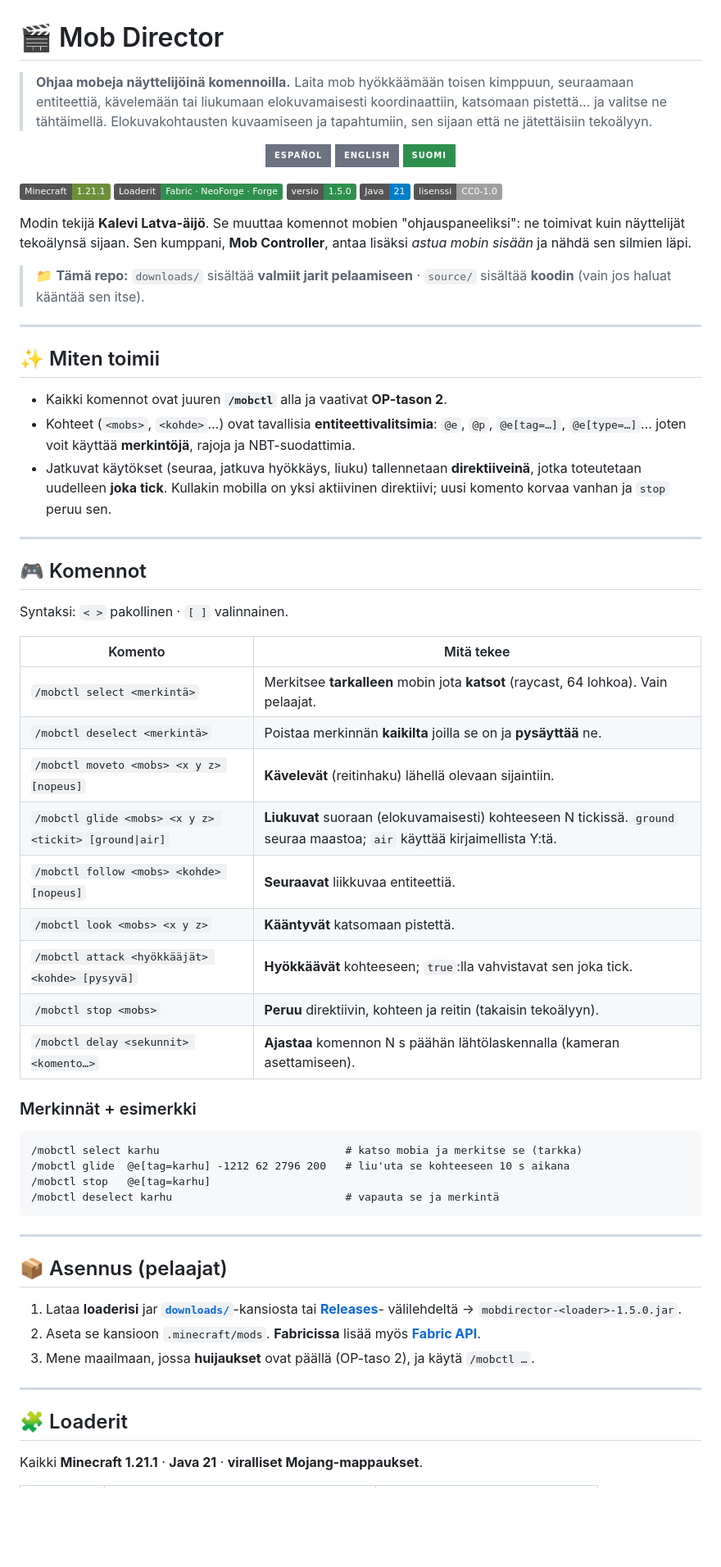
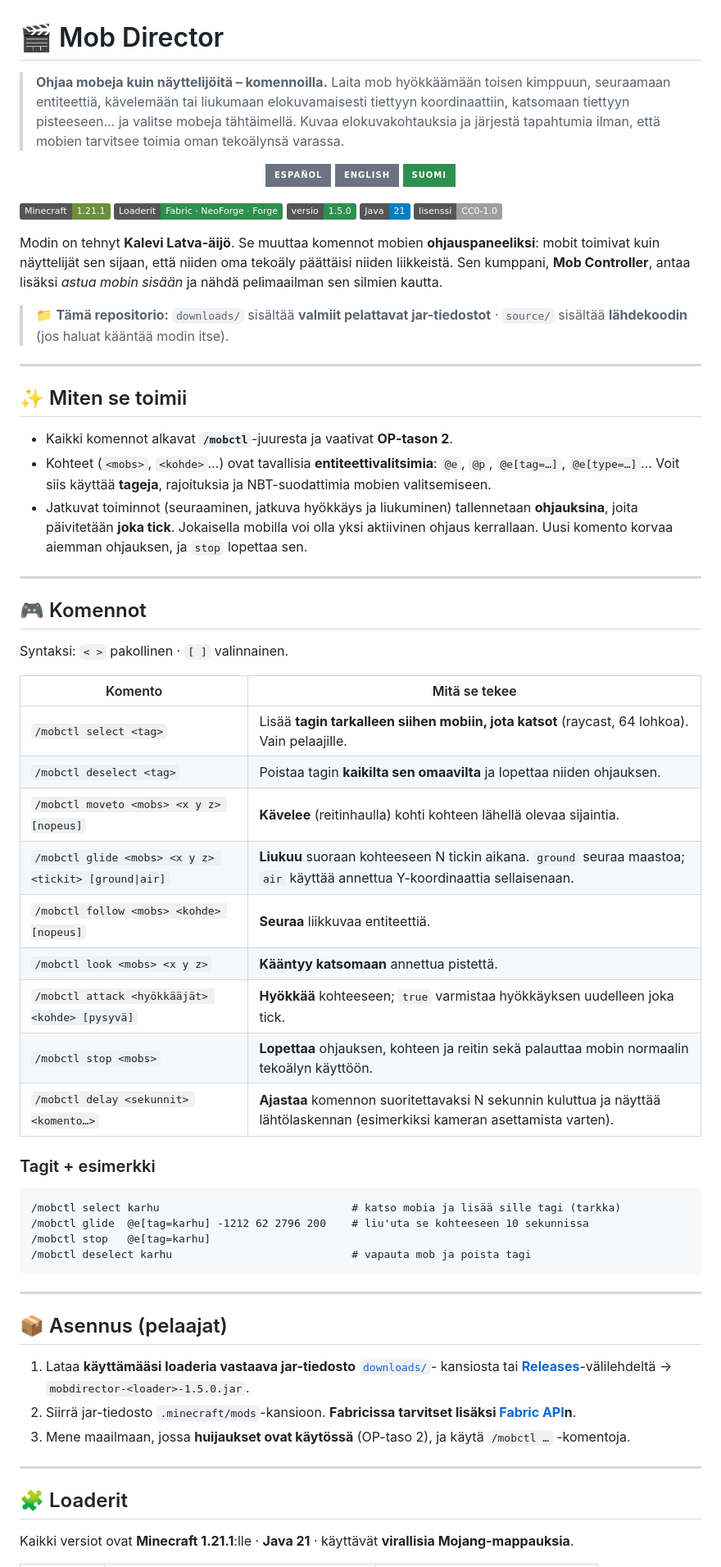
Before and after one commit to Kalevus1/Mob-Director-1_21_1-MinecraftMOD, a Markdown page: README.fi.md, the part around one of its changes. Shown at 82% size. Rendered like a GitHub page; badges without logos; blank space fills up the shorter version.

````diff
--- a/README.fi.md
+++ b/README.fi.md
@@ -1,9 +1,10 @@
 # 🎬 Mob Director
 
-> **Ohjaa mobeja näyttelijöinä komennoilla.**
+> **Ohjaa mobeja kuin näyttelijöitä – komennoilla.**
 > Laita mob hyökkäämään toisen kimppuun, seuraamaan entiteettiä, kävelemään tai liukumaan
-> elokuvamaisesti koordinaattiin, katsomaan pistettä… ja valitse ne tähtäimellä.
-> Elokuvakohtausten kuvaamiseen ja tapahtumiin, sen sijaan että ne jätettäisiin tekoälyyn.
+> elokuvamaisesti tiettyyn koordinaattiin, katsomaan tiettyyn pisteeseen… ja valitse mobeja
+> tähtäimellä. Kuvaa elokuvakohtauksia ja järjestä tapahtumia ilman, että mobien tarvitsee
+> toimia oman tekoälynsä varassa.
 
 <p align="center">
   <a href="README.md"><img alt="Español" src="https://img.shields.io/badge/Español-6b7280?style=for-the-badge"></a>
@@ -17,23 +18,25 @@
 ![Java](https://img.shields.io/badge/Java-21-informational)
 ![Lisenssi](https://img.shields.io/badge/lisenssi-CC0--1.0-lightgrey)
 
-Modin tekijä **Kalevi Latva-äijö**. Se muuttaa komennot mobien "ohjauspaneeliksi": ne toimivat
-kuin näyttelijät tekoälynsä sijaan. Sen kumppani, **Mob Controller**, antaa lisäksi *astua mobin
-sisään* ja nähdä sen silmien läpi.
+Modin on tehnyt **Kalevi Latva-äijö**. Se muuttaa komennot mobien **ohjauspaneeliksi**:
+mobit toimivat kuin näyttelijät sen sijaan, että niiden oma tekoäly päättäisi niiden liikkeistä.
+Sen kumppani, **Mob Controller**, antaa lisäksi *astua mobin sisään* ja nähdä pelimaailman
+sen silmien kautta.
 
-> 📁 **Tämä repo:** `downloads/` sisältää **valmiit jarit pelaamiseen** · `source/` sisältää
-> **koodin** (vain jos haluat kääntää sen itse).
+> 📁 **Tämä repositorio:** `downloads/` sisältää **valmiit pelattavat jar-tiedostot** · `source/`
+> sisältää **lähdekoodin** (jos haluat kääntää modin itse).
 
 ---
 
-## ✨ Miten toimii
+## ✨ Miten se toimii
 
-- Kaikki komennot ovat juuren **`/mobctl`** alla ja vaativat **OP-tason 2**.
-- Kohteet (`<mobs>`, `<kohde>`…) ovat tavallisia **entiteettivalitsimia**: `@e`, `@p`,
-  `@e[tag=…]`, `@e[type=…]`… joten voit käyttää **merkintöjä**, rajoja ja NBT-suodattimia.
-- Jatkuvat käytökset (seuraa, jatkuva hyökkäys, liuku) tallennetaan **direktiiveinä**, jotka
-  toteutetaan uudelleen **joka tick**. Kullakin mobilla on yksi aktiivinen direktiivi; uusi
-  komento korvaa vanhan ja `stop` peruu sen.
+* Kaikki komennot alkavat **`/mobctl`**-juuresta ja vaativat **OP-tason 2**.
+* Kohteet (`<mobs>`, `<kohde>`…) ovat tavallisia **entiteettivalitsimia**: `@e`, `@p`,
+  `@e[tag=…]`, `@e[type=…]`… Voit siis käyttää **tageja**, rajoituksia ja NBT-suodattimia
+  mobien valitsemiseen.
+* Jatkuvat toiminnot (seuraaminen, jatkuva hyökkäys ja liukuminen) tallennetaan
+  **ohjauksina**, joita päivitetään **joka tick**. Jokaisella mobilla voi olla yksi aktiivinen
+  ohjaus kerrallaan. Uusi komento korvaa aiemman ohjauksen, ja `stop` lopettaa sen.
 
 ---
 
@@ -41,35 +44,37 @@ sisään* ja nähdä sen silmien läpi.
 
 Syntaksi: `< >` pakollinen · `[ ]` valinnainen.
 
-| Komento | Mitä tekee |
-|---|---|
-| `/mobctl select <merkintä>` | Merkitsee **tarkalleen** mobin jota **katsot** (raycast, 64 lohkoa). Vain pelaajat. |
-| `/mobctl deselect <merkintä>` | Poistaa merkinnän **kaikilta** joilla se on ja **pysäyttää** ne. |
-| `/mobctl moveto <mobs> <x y z> [nopeus]` | **Kävelevät** (reitinhaku) lähellä olevaan sijaintiin. |
-| `/mobctl glide <mobs> <x y z> <tickit> [ground\|air]` | **Liukuvat** suoraan (elokuvamaisesti) kohteeseen N tickissä. `ground` seuraa maastoa; `air` käyttää kirjaimellista Y:tä. |
-| `/mobctl follow <mobs> <kohde> [nopeus]` | **Seuraavat** liikkuvaa entiteettiä. |
-| `/mobctl look <mobs> <x y z>` | **Kääntyvät** katsomaan pistettä. |
-| `/mobctl attack <hyökkääjät> <kohde> [pysyvä]` | **Hyökkäävät** kohteeseen; `true`:lla vahvistavat sen joka tick. |
-| `/mobctl stop <mobs>` | **Peruu** direktiivin, kohteen ja reitin (takaisin tekoälyyn). |
-| `/mobctl delay <sekunnit> <komento…>` | **Ajastaa** komennon N s päähän lähtölaskennalla (kameran asettamiseen). |
+| Komento                                               | Mitä se tekee                                                                                                                |
+| ----------------------------------------------------- | ---------------------------------------------------------------------------------------------------------------------------- |
+| `/mobctl select <tag>`                                | Lisää **tagin tarkalleen siihen mobiin, jota katsot** (raycast, 64 lohkoa). Vain pelaajille.                                 |
+| `/mobctl deselect <tag>`                              | Poistaa tagin **kaikilta sen omaavilta** ja lopettaa niiden ohjauksen.                                                       |
+| `/mobctl moveto <mobs> <x y z> [nopeus]`              | **Kävelee** (reitinhaulla) kohti kohteen lähellä olevaa sijaintia.                                                           |
+| `/mobctl glide <mobs> <x y z> <tickit> [ground\|air]` | **Liukuu** suoraan kohteeseen N tickin aikana. `ground` seuraa maastoa; `air` käyttää annettua Y-koordinaattia sellaisenaan. |
+| `/mobctl follow <mobs> <kohde> [nopeus]`              | **Seuraa** liikkuvaa entiteettiä.                                                                                            |
+| `/mobctl look <mobs> <x y z>`                         | **Kääntyy katsomaan** annettua pistettä.                                                                                     |
+| `/mobctl attack <hyökkääjät> <kohde> [pysyvä]`        | **Hyökkää** kohteeseen; `true` varmistaa hyökkäyksen uudelleen joka tick.                                                    |
+| `/mobctl stop <mobs>`                                 | **Lopettaa** ohjauksen, kohteen ja reitin sekä palauttaa mobin normaalin tekoälyn käyttöön.                                  |
+| `/mobctl delay <sekunnit> <komento…>`                 | **Ajastaa** komennon suoritettavaksi N sekunnin kuluttua ja näyttää lähtölaskennan (esimerkiksi kameran asettamista varten). |
 
-### Merkinnät + esimerkki
+### Tagit + esimerkki
 
-```
-/mobctl select karhu                             # katso mobia ja merkitse se (tarkka)
-/mobctl glide  @e[tag=karhu] -1212 62 2796 200   # liu'uta se kohteeseen 10 s aikana
+```text
+/mobctl select karhu                              # katso mobia ja lisää sille tagi (tarkka)
+/mobctl glide  @e[tag=karhu] -1212 62 2796 200    # liu'uta se kohteeseen 10 sekunnissa
 /mobctl stop   @e[tag=karhu]
-/mobctl deselect karhu                           # vapauta se ja merkintä
+/mobctl deselect karhu                            # vapauta mob ja poista tagi
 ```
 
 ---
 
 ## 📦 Asennus (pelaajat)
 
-1. Lataa **loaderisi** jar **[`downloads/`](downloads/)**-kansiosta tai **[Releases]**-
-   välilehdeltä → `mobdirector-<loader>-1.5.0.jar`.
-2. Aseta se kansioon `.minecraft/mods`. **Fabricissa** lisää myös **[Fabric API]**.
-3. Mene maailmaan, jossa **huijaukset** ovat päällä (OP-taso 2), ja käytä `/mobctl …`.
+1. Lataa **käyttämääsi loaderia vastaava jar-tiedosto** [`downloads/`](downloads/)-
+   kansiosta tai **[Releases]**-välilehdeltä → `mobdirector-<loader>-1.5.0.jar`.
+2. Siirrä jar-tiedosto `.minecraft/mods`-kansioon. **Fabricissa tarvitset lisäksi
+   [Fabric API]n**.
+3. Mene maailmaan, jossa **huijaukset ovat käytössä** (OP-taso 2), ja käytä
+   `/mobctl …` -komentoja.
 
 [Releases]: ../../releases
 [Fabric API]: https://modrinth.com/mod/fabric-api
@@ -78,5 +83,6 @@ Syntaksi: `< >` pakollinen · `[ ]` valinnainen.
 
 ## 🧩 Loaderit
 
-Kaikki **Minecraft 1.21.1** · **Java 21** · **viralliset Mojang-mappaukset**.
+Kaikki versiot ovat **Minecraft 1.21.1**:lle · **Java 21** · käyttävät **virallisia
+Mojang-mappauksia**.
 
````
Also changed, not shown: other parts of README.fi.md (+21 -15 lines).
